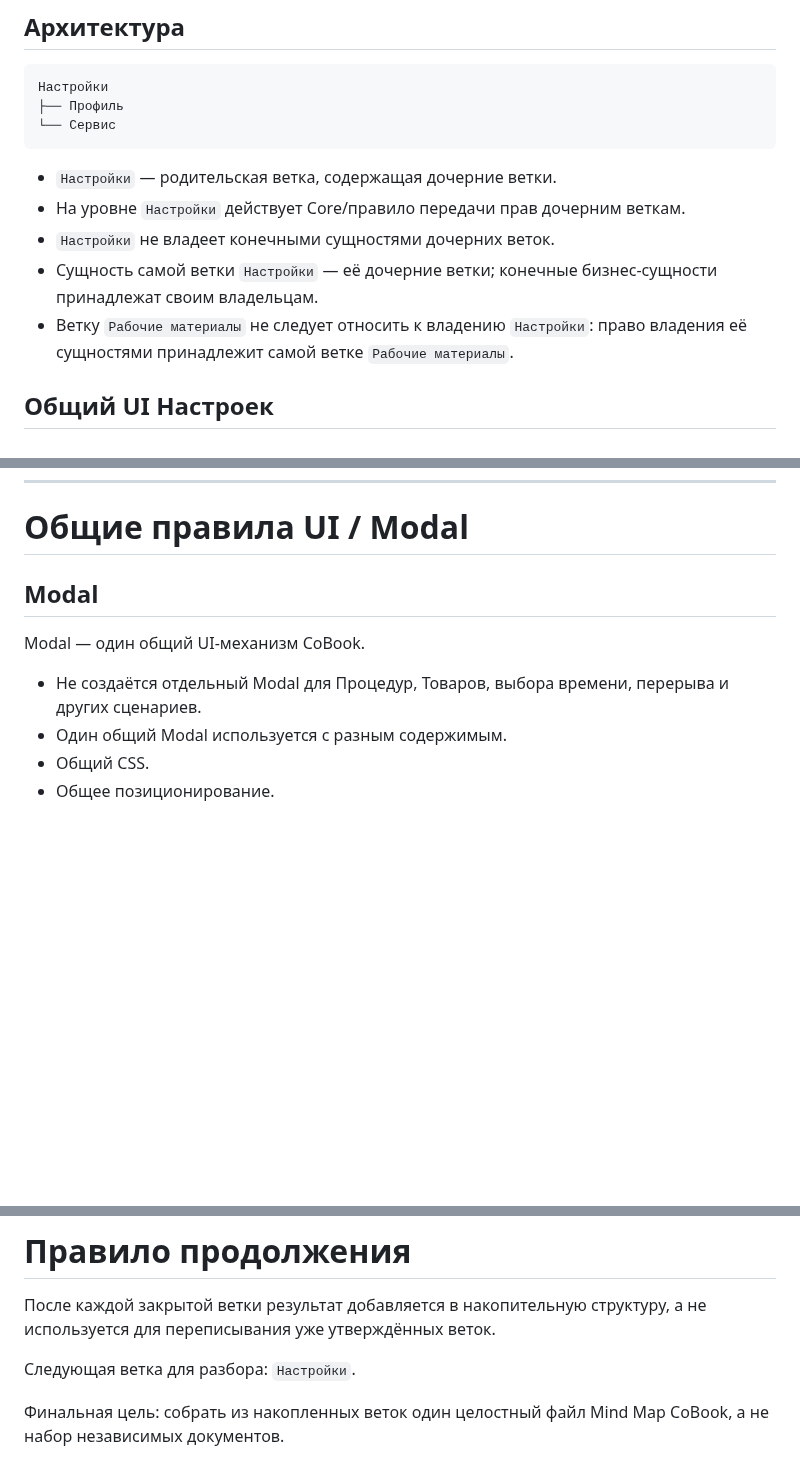
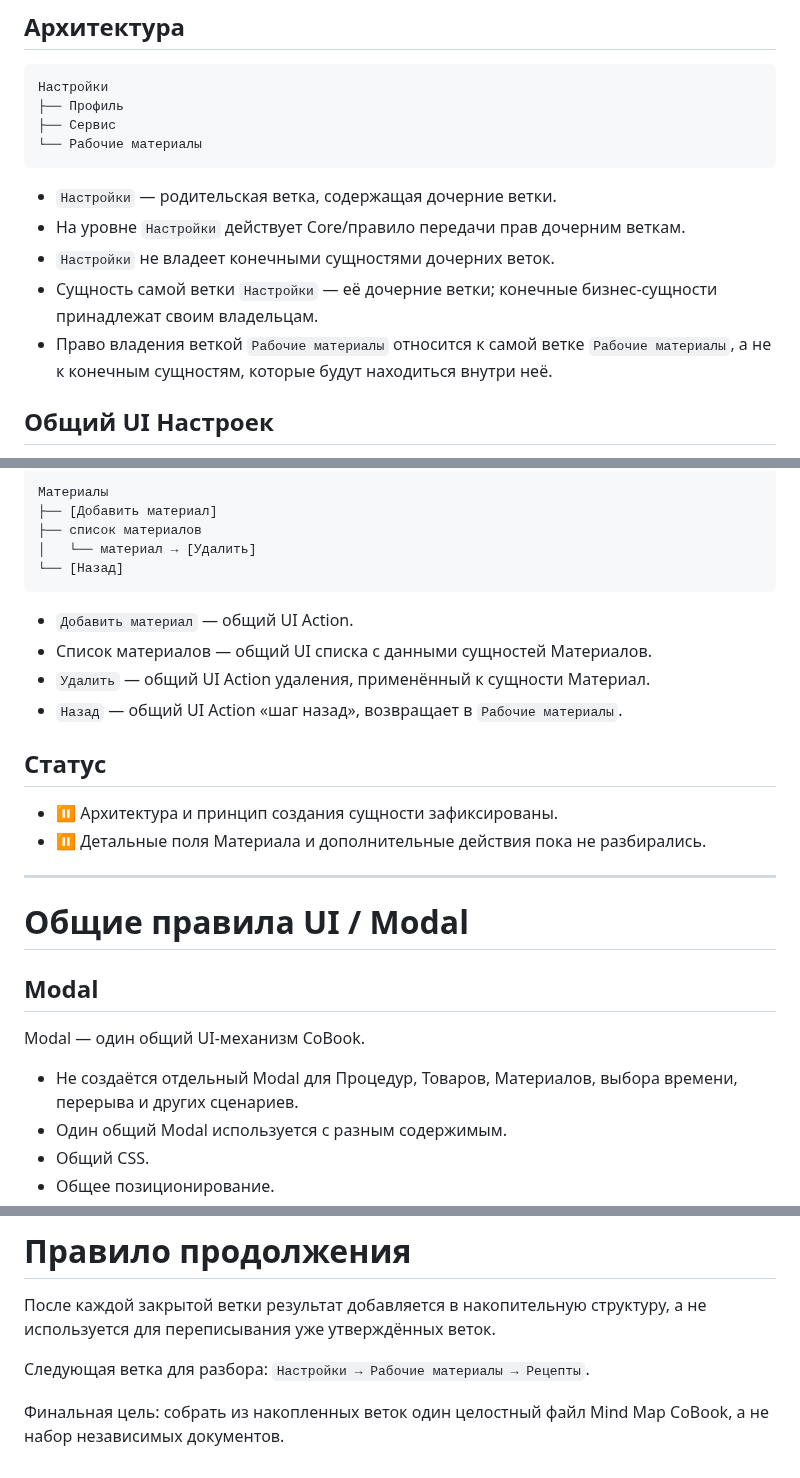
Before and after one commit to 3001vaf-maker/CoBook, a Markdown page: COBOOK_MINDMAP_BRANCHES.md, 3 parts joined by grey strips. GitHub-like rendering; blank space fills up the shorter version.

````diff
--- a/COBOOK_MINDMAP_BRANCHES.md
+++ b/COBOOK_MINDMAP_BRANCHES.md
@@ -206,14 +206,15 @@ UI Списка и его будущая функциональность буд
 ```text
 Настройки
 ├── Профиль
-└── Сервис
+├── Сервис
+└── Рабочие материалы
 ```
 
 - `Настройки` — родительская ветка, содержащая дочерние ветки.
 - На уровне `Настройки` действует Core/правило передачи прав дочерним веткам.
 - `Настройки` не владеет конечными сущностями дочерних веток.
 - Сущность самой ветки `Настройки` — её дочерние ветки; конечные бизнес-сущности принадлежат своим владельцам.
-- Ветку `Рабочие материалы` не следует относить к владению `Настройки`: право владения её сущностями принадлежит самой ветке `Рабочие материалы`.
+- Право владения веткой `Рабочие материалы` относится к самой ветке `Рабочие материалы`, а не к конечным сущностям, которые будут находиться внутри неё.
 
 ## Общий UI Настроек
 
@@ -413,10 +476,30 @@ Modal
+```text
+Материалы
+├── [Добавить материал]
+├── список материалов
+│   └── материал → [Удалить]
+└── [Назад]
+```
+
+- `Добавить материал` — общий UI Action.
+- Список материалов — общий UI списка с данными сущностей Материалов.
+- `Удалить` — общий UI Action удаления, применённый к сущности Материал.
+- `Назад` — общий UI Action «шаг назад», возвращает в `Рабочие материалы`.
+
+## Статус
+
+- ⏸️ Архитектура и принцип создания сущности зафиксированы.
+- ⏸️ Детальные поля Материала и дополнительные действия пока не разбирались.
+
+---
+
 # Общие правила UI / Modal
 
 ## Modal
 
 Modal — один общий UI-механизм CoBook.
 
-- Не создаётся отдельный Modal для Процедур, Товаров, выбора времени, перерыва и других сценариев.
+- Не создаётся отдельный Modal для Процедур, Товаров, Материалов, выбора времени, перерыва и других сценариев.
 - Один общий Modal используется с разным содержимым.
 - Общий CSS.
 - Общее позиционирование.
@@ -441,6 +525,6 @@ Modal — один общий UI-механизм CoBook.
 
 После каждой закрытой ветки результат добавляется в накопительную структуру, а не используется для переписывания уже утверждённых веток.
 
-Следующая ветка для разбора: `Настройки`.
+Следующая ветка для разбора: `Настройки → Рабочие материалы → Рецепты`.
 
 Финальная цель: собрать из накопленных веток один целостный файл Mind Map CoBook, а не набор независимых документов.
````
Also changed, not shown: other parts of COBOOK_MINDMAP_BRANCHES.md (+63 -0 lines).
